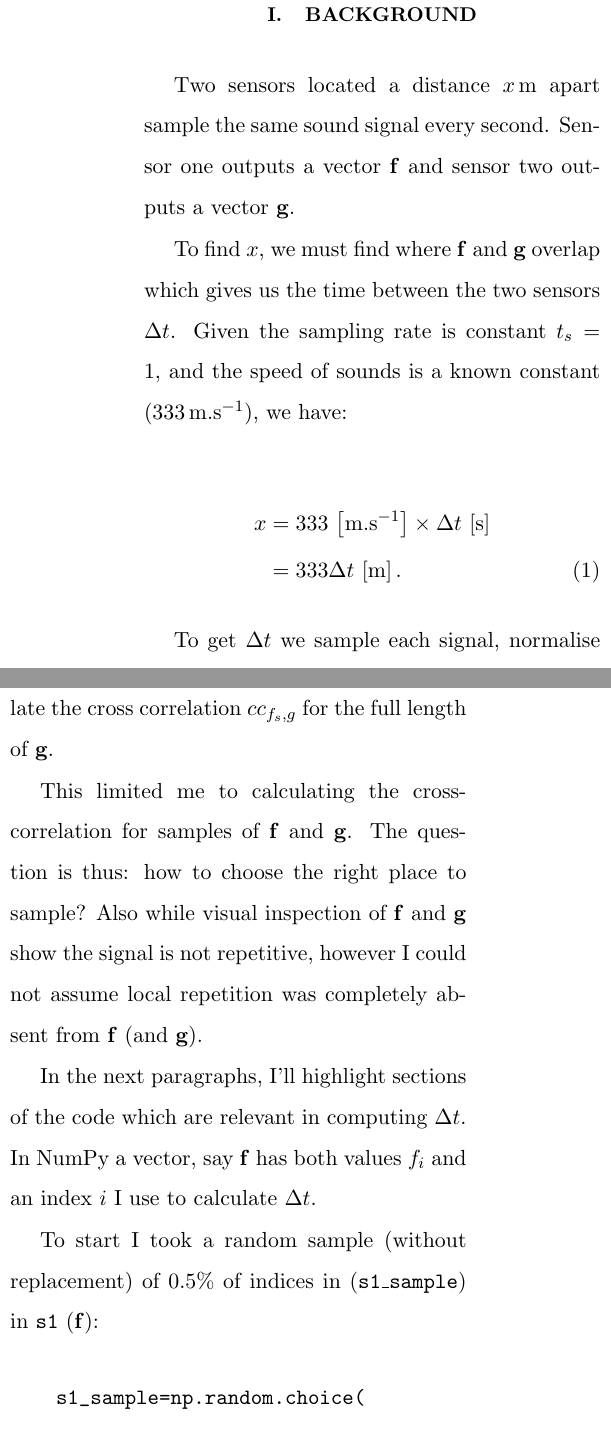
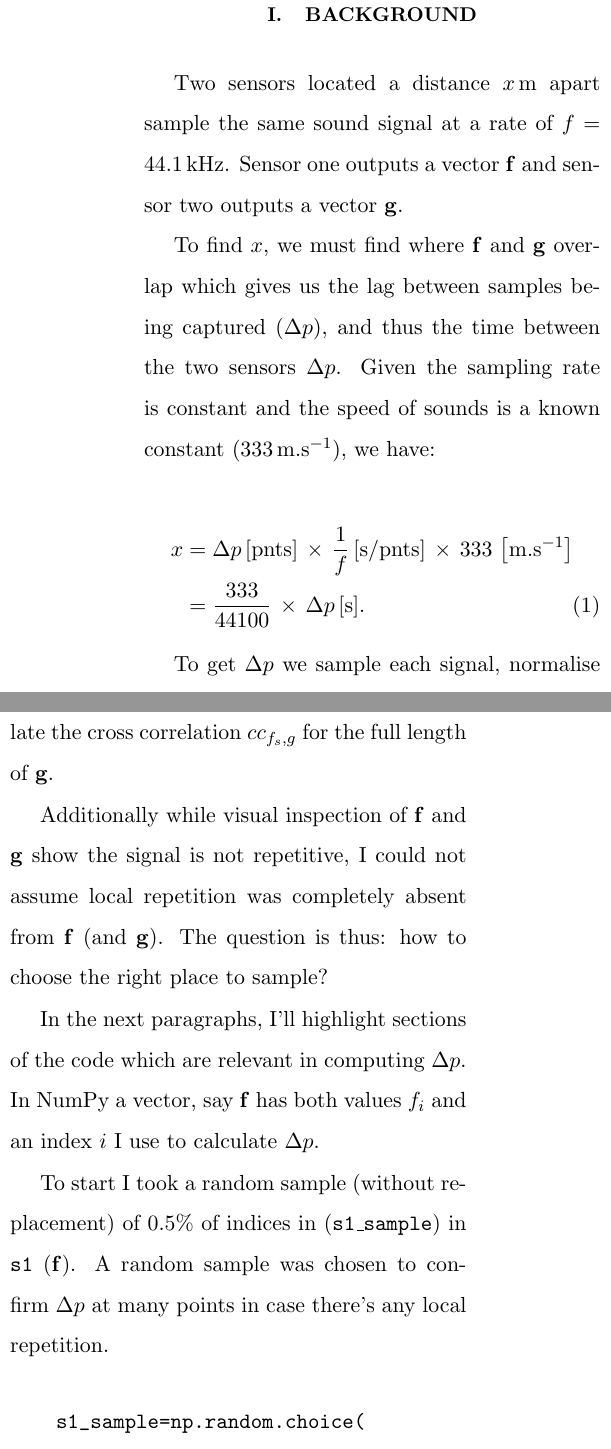
Before and after one commit to Shee-Ra/computer_vision, a LaTeX paper (1_1D_spatial_cross_correlation/docs/doc_script_to_get_offset.tex): two parts of the columns of page 1 of 2, joined at a grey line, cut so that both start at the same text. Compiled offline with pdfLaTeX.

Commit message:
updated docs

```diff
--- a/1_1D_spatial_cross_correlation/docs/doc_script_to_get_offset.tex
+++ b/1_1D_spatial_cross_correlation/docs/doc_script_to_get_offset.tex
@@ -11,16 +11,16 @@
 \maketitle
 
 \section{Background}
-Two sensors located a distance $x\,\mathrm{m}$ apart sample the same sound signal every second. Sensor one outputs a vector $\mathbf{f}$ and sensor two outputs a vector $\mathbf{g}$.
+Two sensors located a distance $x\,\mathrm{m}$ apart sample the same sound signal at a rate of $f=\mathrm{44.1\,kHz}$. Sensor one outputs a vector $\mathbf{f}$ and sensor two outputs a vector $\mathbf{g}$.
 
-To find $x$, we must find where $\mathbf{f}$ and $\mathbf{g}$ overlap which gives us the time between the two sensors $\Delta t$. Given the sampling rate is constant $t_s=1$, and the speed of sounds is a known constant ($333\,\mathrm{m.s^{-1}}$), we have:
+To find $x$, we must find where $\mathbf{f}$ and $\mathbf{g}$ overlap which gives us the lag between samples being captured ($\Delta p$), and thus the time between the two sensors $\Delta p$. Given the sampling rate is constant and the speed of sounds is a known constant ($333\,\mathrm{m.s^{-1}}$), we have:
 
 \begin{align}
-    x &=333\,\left[\mathrm{m.s^{-1}}\right] \times \Delta t\,\left[\mathrm{s}\right] \nonumber \\
-      &=333\Delta t\,\left[\mathrm{m}\right].
+    x &= \Delta p\, \mathrm{[pnts]}\, \times\, \frac{1}{f}\,\mathrm{[s/pnts]}\, \times\, 333\,\left[\mathrm{m.s^{-1}}\right] \nonumber \\
+    &= \frac{333}{44100}\,\times\, \Delta p\, \mathrm{[s]}.
 \end{align}
 
-To get $\Delta t$ we sample each signal, normalise and then take the cross-correlation  of each signal. the maximum cross-correlated value will reveal where the signals are aligned, and thus yield $\Delta t$.
+To get $\Delta p$ we sample each signal, normalise and then take the cross-correlation  of each signal. the maximum cross-correlated value will reveal where the signals are aligned, and thus yield $\Delta p$.
 
 The normalised cross correlation $cc_{f,g}$ between $\mathbf{f}$ and $\mathbf{g}$ is given by:
 
@@ -43,11 +43,11 @@ where $f_i\,\epsilon\,\mathbf{f}\: \forall\, i\,\epsilon\{0,1,\dots n_f \}$. Her
 \section{Approach}
 Both $\mathbf{f}$ and $\mathbf{g}$ are large, with $n_g = n_f = 176,401$, thus brute force methods were ruled out on my early 2015 \textit{MacBook Air}. Specifically I could not sample $\mathbf{f_s}$ (where $\mathbf{f_s} \subset \mathbf{f}$) and calculate the cross correlation $cc_{f_s,g}$ for the full length of $\mathbf{g}$.
 
-This limited me to calculating the cross-correlation for samples of $\mathbf{f}$ and $\mathbf{g}$. The question is thus: how to choose the right place to sample? Also while visual inspection of $\mathbf{f}$ and $\mathbf{g}$ show the signal is not repetitive, however I could not assume local repetition was completely absent from $\mathbf{f}$ (and $\mathbf{g}$).
+Additionally while visual inspection of $\mathbf{f}$ and $\mathbf{g}$ show the signal is not repetitive, I could not assume local repetition was completely absent from $\mathbf{f}$ (and $\mathbf{g}$). The question is thus: how to choose the right place to sample?
 
-In the next paragraphs, I'll highlight sections of the code which are relevant in computing $\Delta t$. In NumPy a vector, say $\mathbf{f}$ has both values $f_i$ and an index $i$ I use to calculate $\Delta t$.
+In the next paragraphs, I'll highlight sections of the code which are relevant in computing $\Delta p$. In NumPy a vector, say $\mathbf{f}$ has both values $f_i$ and an index $i$ I use to calculate $\Delta p$.
 
-To start I took a random sample (without replacement) of $0.5\%$ of indices in (\texttt{s1\_sample}) in \texttt{s1} ($\mathbf{f}$):
+To start I took a random sample (without replacement) of $0.5\%$ of indices in (\texttt{s1\_sample}) in \texttt{s1} ($\mathbf{f}$). A random sample was chosen to confirm $\Delta p$ at many points in case there's any local repetition.
 
 \begin{verbatim}
     s1_sample=np.random.choice(
```
Also changed, not shown: 1_1D_spatial_cross_correlation/docs/doc_script_to_get_offset.pdf, 1_1D_spatial_cross_correlation/docs/doc_script_to_get_offset.tex (2 more changed lines), 6 other files.
